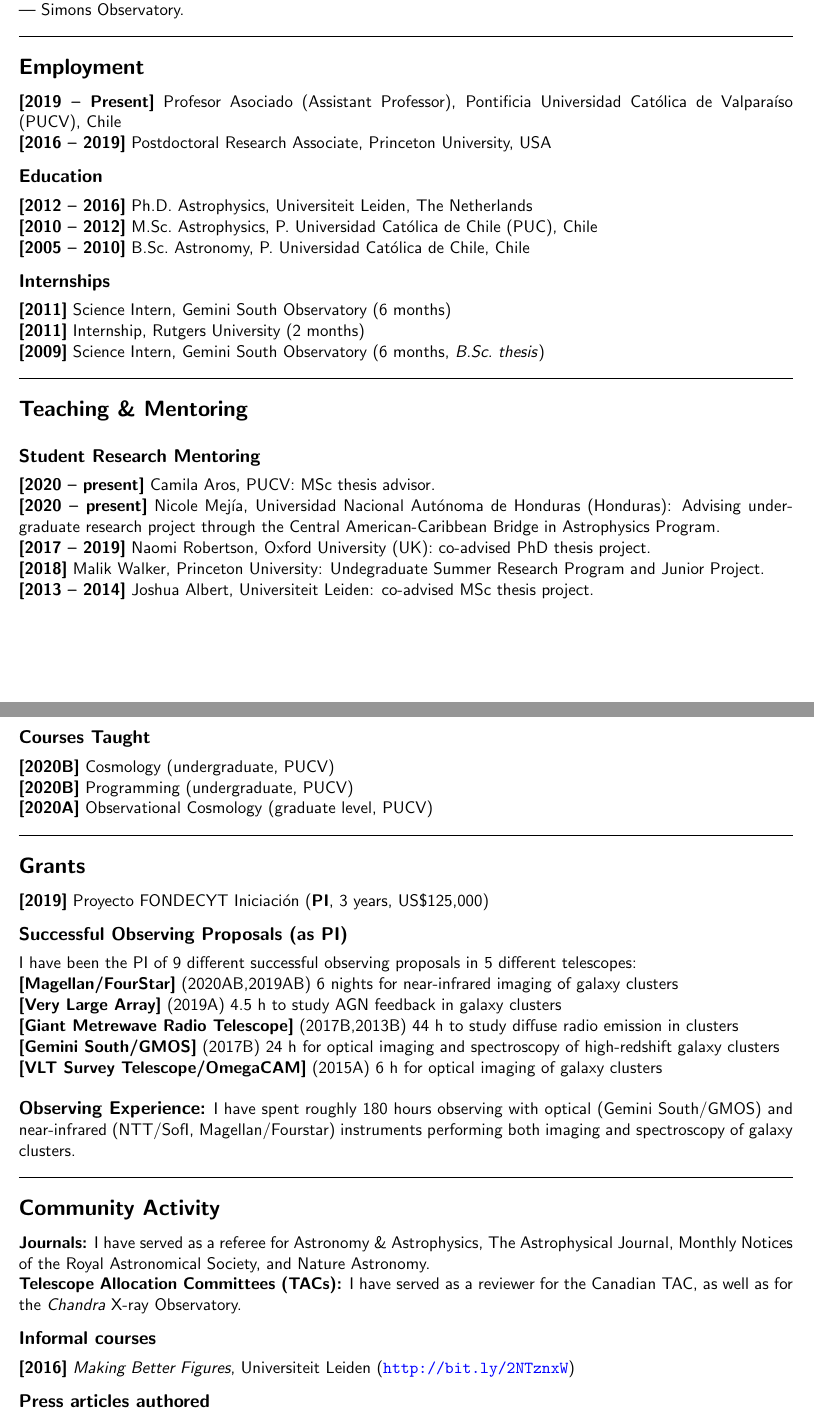
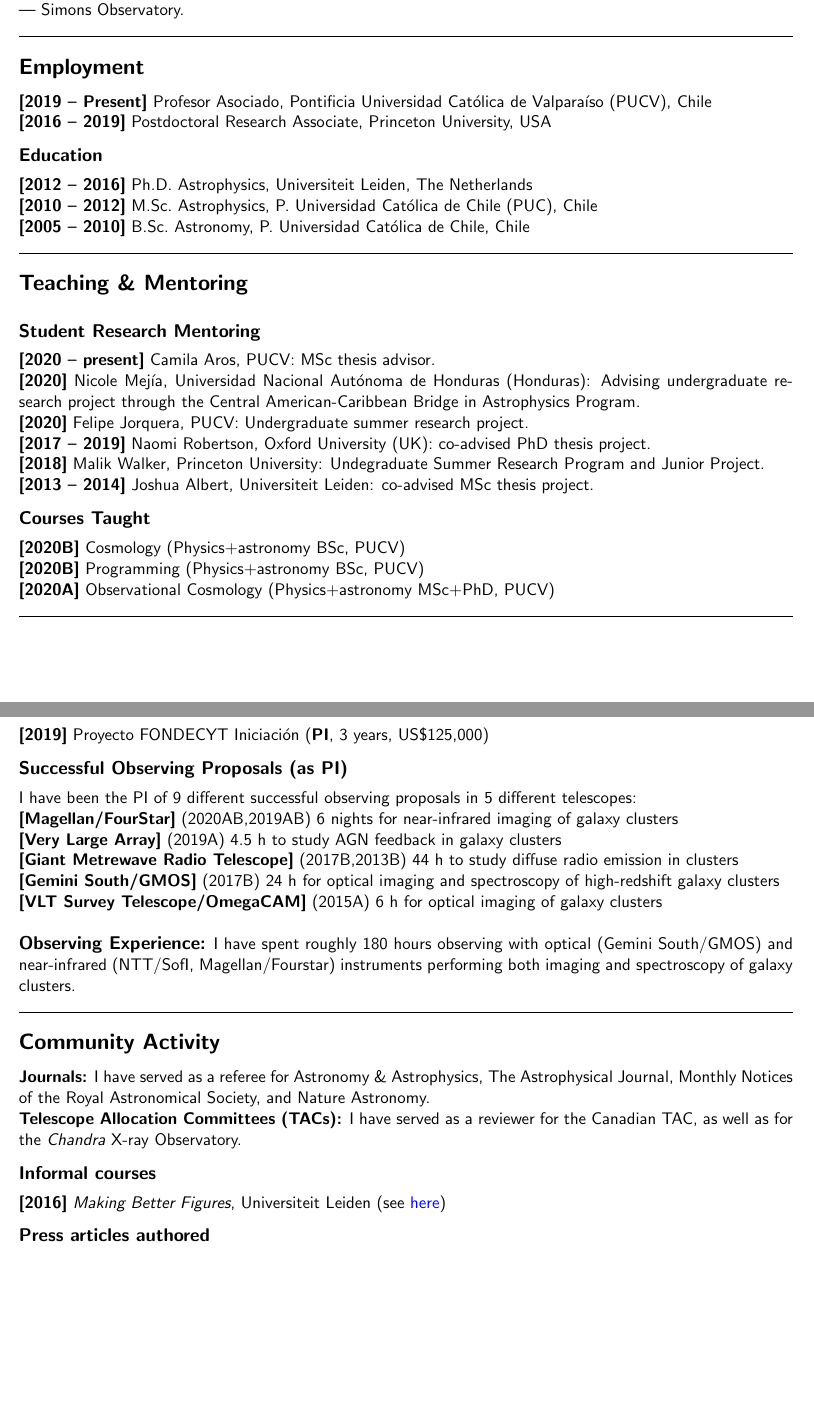
Before and after one commit to cristobal-sifon/cv, a LaTeX CV (Sifon_CV.tex): two parts of pages 1 and 2 of 3, joined at a grey line, cut so that both start at the same text, the shorter picture padded with empty space. The pictures show the PDF file Sifon_CV.pdf that the author committed with the source.

Commit message:
aesthetic updates

```diff
--- a/Sifon_CV.tex
+++ b/Sifon_CV.tex
@@ -57,7 +57,7 @@ hydrodynamical simulations.
 \sectitle{Employment}
 
 \noindent
-\itemdates{2019}{Present} Profesor Asociado (Assistant Professor), \pucv\ (PUCV), Chile\\
+\itemdates{2019}{Present} Profesor Asociado, \pucv\ (PUCV), Chile\\
 \itemdates{2016}{2019} Postdoctoral Research Associate, Princeton University, USA
 
 
@@ -66,15 +66,15 @@ hydrodynamical simulations.
 \noindent
 \itemdates{2012}{2016} Ph.D.~Astrophysics, Universiteit Leiden, The Netherlands\\
 \itemdates{2010}{2012} M.Sc.~Astrophysics, P.~Universidad Cat\'olica de Chile (PUC), Chile\\
-\itemdates{2005}{2010} B.Sc.~Astronomy, P.~Universidad Cat\'olica de Chile, Chile
+\itemdates{2005}{2010} B.Sc.~Astronomy, P.~Universidad Cat\'olica de Chile, Chile\\
 
 
-\subsectitle{Internships}
+%\subsectitle{Internships}
 
-\noindent
-\itemdate{2011} Science Intern, Gemini South Observatory (6 months)\\
-\itemdate{2011} Internship, Rutgers University (2 months)\\
-\itemdate{2009} Science Intern, Gemini South Observatory (6 months, \emph{B.Sc.\ thesis})\\
+%\noindent
+%\itemdate{2011} Science Intern, Gemini South Observatory (6 months)\\
+%\itemdate{2011} Internship, Rutgers University (2 months)\\
+%\itemdate{2009} Science Intern, Gemini South Observatory (6 months, \emph{B.Sc.\ thesis})\\
 
 %%%
 
@@ -84,20 +84,21 @@ hydrodynamical simulations.
 
 \noindent
 \itemdates{2020}{present} Camila Aros, PUCV: MSc thesis advisor.\\
-\itemdates{2020}{present} Nicole Mej\'ia, Universidad Nacional Aut\'onoma de Honduras (Honduras): Advising undergraduate
+\itemdate{2020} Nicole Mej\'ia, Universidad Nacional Aut\'onoma de Honduras (Honduras): Advising undergraduate
     research project through the Central American-Caribbean Bridge in Astrophysics Program.\\
+\itemdate{2020} Felipe Jorquera, PUCV: Undergraduate summer research project.\\
 \itemdates{2017}{2019} Naomi Robertson, Oxford University (UK): co-advised PhD thesis project.\\
 \itemdate{2018} Malik Walker, Princeton University: Undegraduate Summer Research Program and Junior Project.\\
 \itemdates{2013}{2014} Joshua Albert, Universiteit Leiden: co-advised MSc thesis project.
 
-\pagebreak
+%\pagebreak
 
 \subsectitle{Courses Taught}
 
 \noindent
-\itemdate{2020B} Cosmology (undergraduate, PUCV)\\
-\itemdate{2020B} Programming (undergraduate, PUCV)\\
-\itemdate{2020A} Observational Cosmology (graduate level, PUCV)\\
+\itemdate{2020B} Cosmology (Physics+astronomy BSc, PUCV)\\
+\itemdate{2020B} Programming (Physics+astronomy BSc, PUCV)\\
+\itemdate{2020A} Observational Cosmology (Physics+astronomy MSc+PhD, PUCV)\\
 
 %\subsectitle{Teaching Assistant}
 
@@ -155,7 +157,8 @@ imaging and spectroscopy of galaxy clusters.}
 \subsectitle{Informal courses}
 
 \noindent
-\itemdate{2016} \emph{Making Better Figures}, Universiteit Leiden (\url{http://bit.ly/2NTznxW})
+\itemdate{2016} \emph{Making Better Figures}, Universiteit Leiden
+(see \href{https://home.strw.leidenuniv.nl/~kenworthy/teaching/better_figures/}{here})
 
 \subsectitle{Press articles authored}
 
```
Also changed, not shown: Sifon_CV.pdf, Sifon_CV.tex (3 more changed lines).
